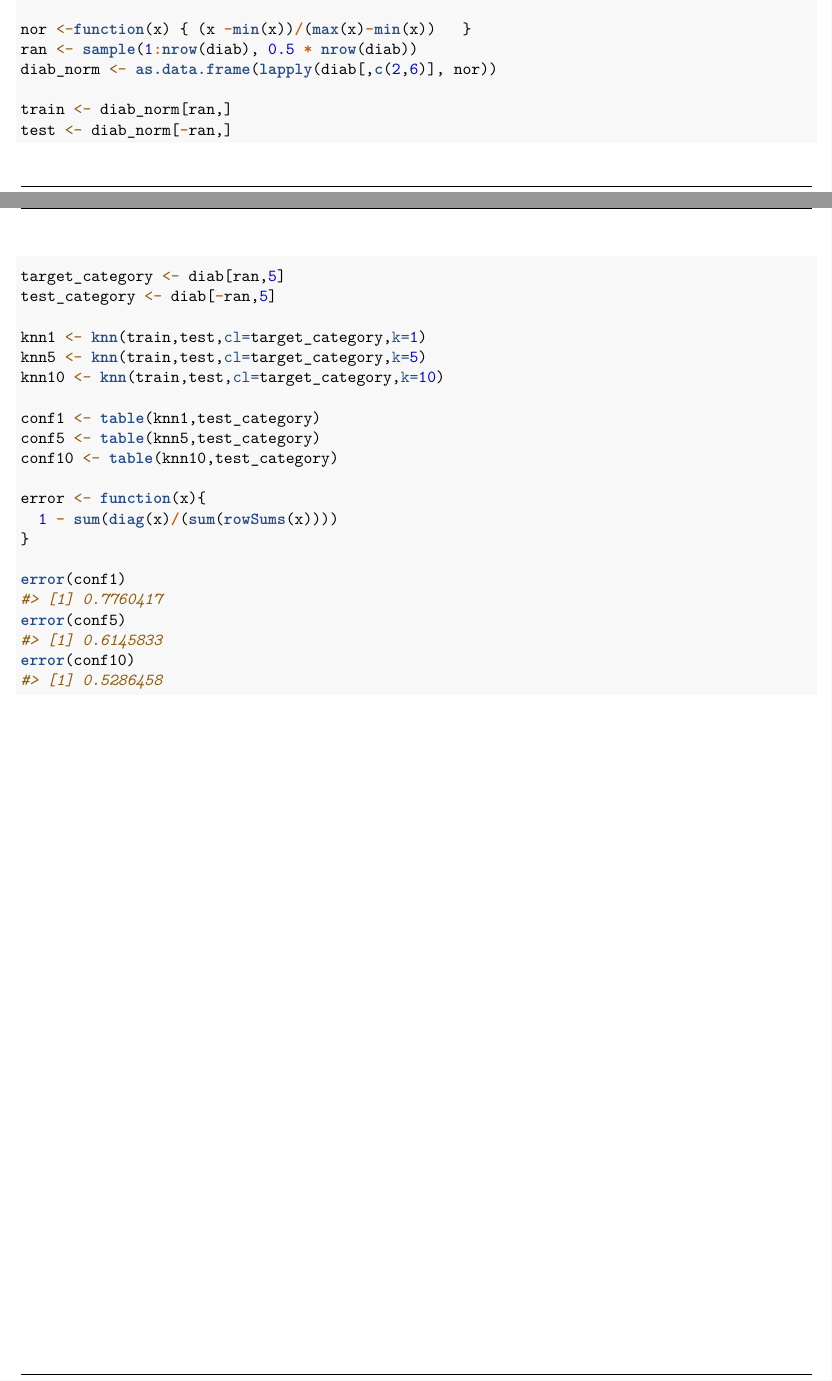
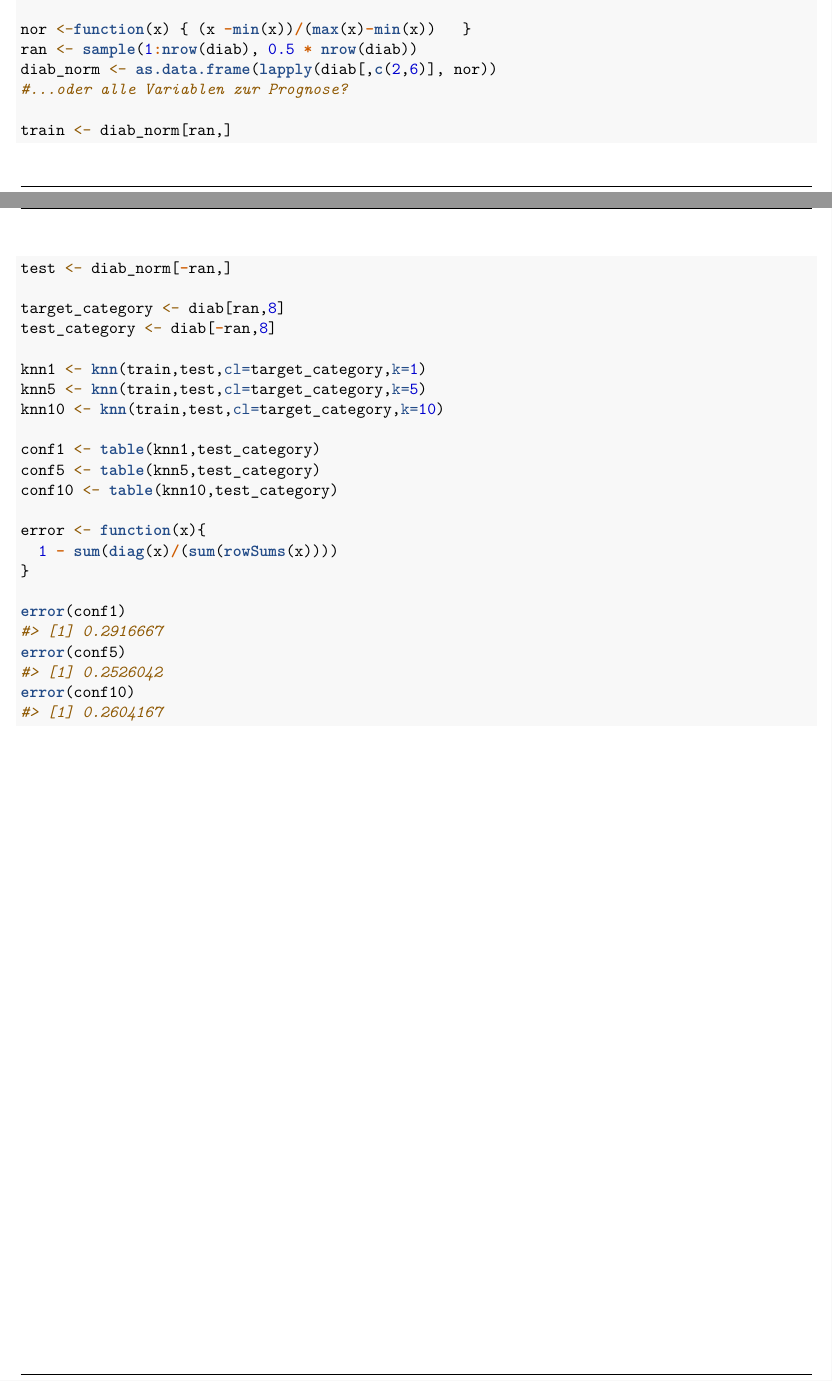
Before and after one commit to maxneuds/multivariate-statistics, an R Markdown document (praktikum_09/bericht_09.Rmd): two parts of pages 3 and 4 of 4, joined at a grey line, cut so that both start at the same text. Rendered offline with R 4.5, knitr and Pandoc, then LaTeX, with nearby package versions; a font, style sheet, LaTeX package, included part or bibliography that could not be used is replaced or left out.

Commit message:
Aufgabe 3 fertig bis auf Vergleich mit Blatt 8

```diff
--- a/praktikum_09/bericht_09.Rmd
+++ b/praktikum_09/bericht_09.Rmd
@@ -147,12 +147,13 @@ packageTest('class')
 nor <-function(x) { (x -min(x))/(max(x)-min(x))   }
 ran <- sample(1:nrow(diab), 0.5 * nrow(diab))
 diab_norm <- as.data.frame(lapply(diab[,c(2,6)], nor))
+#...oder alle Variablen zur Prognose?
 
 train <- diab_norm[ran,]
 test <- diab_norm[-ran,]
 
-target_category <- diab[ran,5]
-test_category <- diab[-ran,5]
+target_category <- diab[ran,8]
+test_category <- diab[-ran,8]
 
 knn1 <- knn(train,test,cl=target_category,k=1)
 knn5 <- knn(train,test,cl=target_category,k=5)
```
